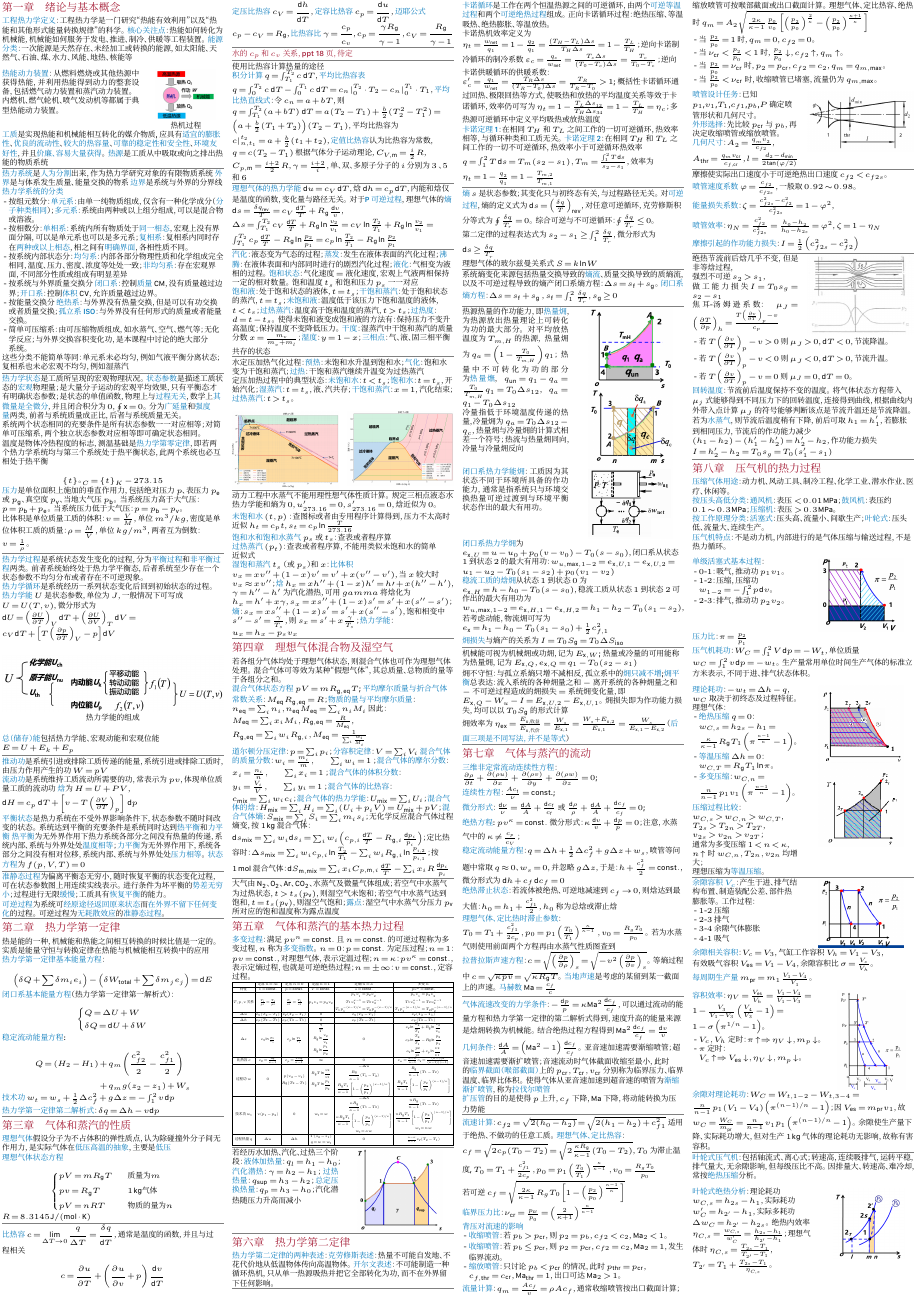
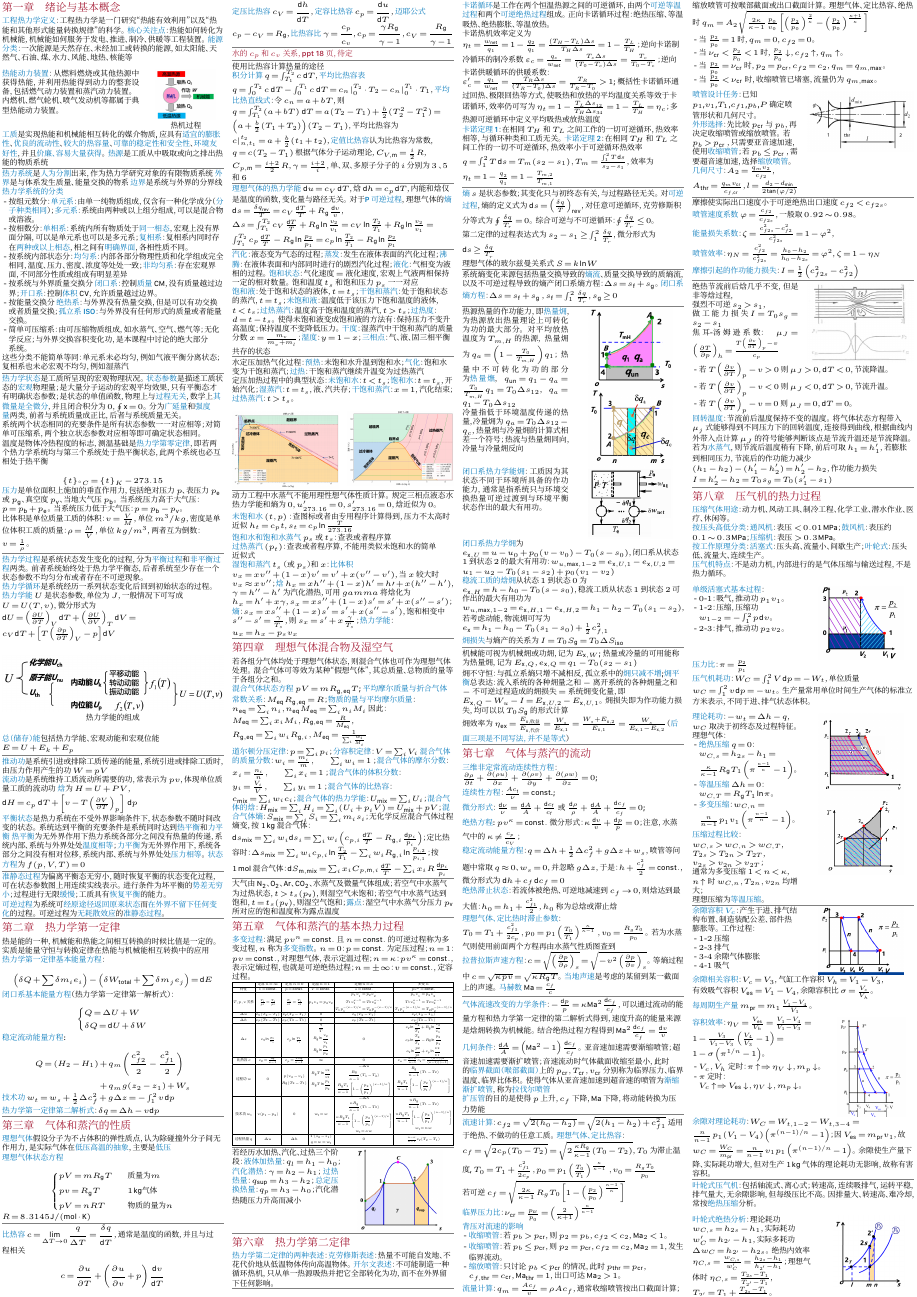
Before and after one commit to dcldyhb/engineering-thermodynamics-cheatsheet, a LaTeX document (CheatingSheet.tex, which reads contents/7气体与蒸汽的流动.tex): page 1 of 2. Compiled offline with XeLaTeX; a missing font is replaced by an installed copy or a similar font.

Commit message:
补充喷管外形选择

```diff
--- a/contents/7气体与蒸汽的流动.tex
+++ b/contents/7气体与蒸汽的流动.tex
@@ -57,7 +57,7 @@
     \vspace{0pt}
     \raggedright
     \pt{喷管设计任务}：已知 $p_1$,$v_1$,$T_1$,$c_{f1}$,$p_b$,$P$ 确定喷管形状和几何尺寸。\\
-    \pt{外形选择}：先比较 $p_{\mathrm{cr}}$ 与 $p_b$，再决定收缩喷管或缩放喷管。\\
+    \pt{外形选择}：先比较 $p_{\mathrm{cr}}$ 与 $p_b$，再决定收缩喷管或缩放喷管。若 $p_b>p_{\mathrm{cr}}$ ，只需要亚音速加速，使用\pt{收缩喷管}；若 $p_b\le p_{\mathrm{cr}}$ ，需要超音速加速，选择\pt{缩放喷管}。\\
     \pt{几何尺寸}：$A_2=\frac{q_m v_2}{c_{f2}}$，$A_{\mathrm{thr}}=\frac{q_m v_{\mathrm{cr}}}{c_{f,\mathrm{cr}}}$，$l=\frac{d_2-d_{\min}}{2\tan(\varphi/2)}$
 \end{minipage}
 \hfill
```
Also changed, not shown: CheatingSheet.pdf.
